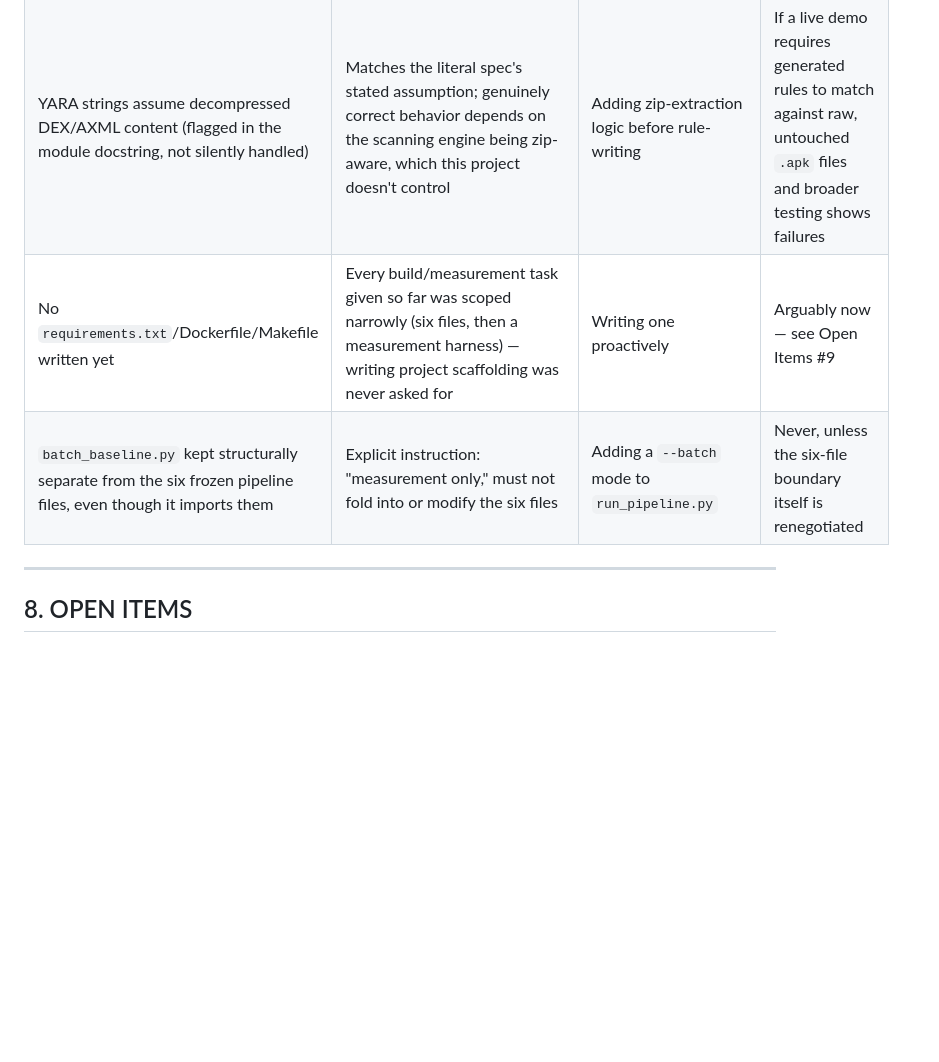
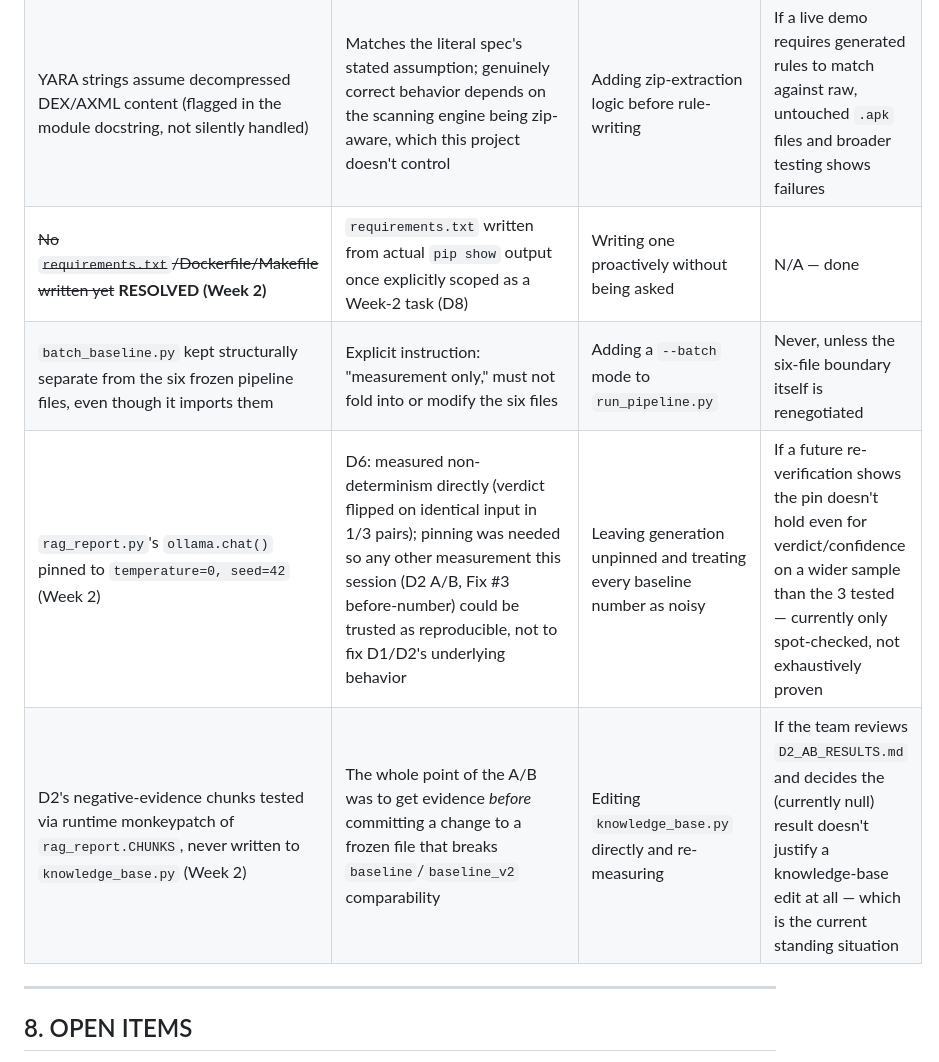
Before and after one commit to raghavpathak30/SetuGuard, a Markdown page: CONTEXT.md, the part around one of its changes. Rendered like a GitHub page; blank space fills up the shorter version.

```diff
--- a/CONTEXT.md
+++ b/CONTEXT.md
@@ -664,8 +680,10 @@ unbuilt (Open Item, Section 8).
 | `generate_yara(features, report)` instead of the literally-specified `generate_yara(features, verdict)` | YARA `meta` requires `confidence`, which only lives in the report dict, not in a bare verdict string | Passing `verdict` and `confidence` as two separate positional args | If a downstream caller needs the exact 2-arg signature for some integration reason |
 | FAISS index rebuilt in memory on every `generate_report()` call, no persistence | Corpus is only ~16 chunks — explicit instruction was "no persistence, no cache code" | Precomputing/saving an index file | If the knowledge base grows large enough that per-call embedding cost becomes a real bottleneck |
 | YARA strings assume decompressed DEX/AXML content (flagged in the module docstring, not silently handled) | Matches the literal spec's stated assumption; genuinely correct behavior depends on the scanning engine being zip-aware, which this project doesn't control | Adding zip-extraction logic before rule-writing | If a live demo requires generated rules to match against raw, untouched `.apk` files and broader testing shows failures |
-| No `requirements.txt`/Dockerfile/Makefile written yet | Every build/measurement task given so far was scoped narrowly (six files, then a measurement harness) — writing project scaffolding was never asked for | Writing one proactively | Arguably now — see Open Items #9 |
+| ~~No `requirements.txt`/Dockerfile/Makefile written yet~~ **RESOLVED (Week 2)** | `requirements.txt` written from actual `pip show` output once explicitly scoped as a Week-2 task (D8) | Writing one proactively without being asked | N/A — done |
 | `batch_baseline.py` kept structurally separate from the six frozen pipeline files, even though it imports them | Explicit instruction: "measurement only," must not fold into or modify the six files | Adding a `--batch` mode to `run_pipeline.py` | Never, unless the six-file boundary itself is renegotiated |
+| `rag_report.py`'s `ollama.chat()` pinned to `temperature=0, seed=42` (Week 2) | D6: measured non-determinism directly (verdict flipped on identical input in 1/3 pairs); pinning was needed so any other measurement this session (D2 A/B, Fix #3 before-number) could be trusted as reproducible, not to fix D1/D2's underlying behavior | Leaving generation unpinned and treating every baseline number as noisy | If a future re-verification shows the pin doesn't hold even for verdict/confidence on a wider sample than the 3 tested — currently only spot-checked, not exhaustively proven |
+| D2's negative-evidence chunks tested via runtime monkeypatch of `rag_report.CHUNKS`, never written to `knowledge_base.py` (Week 2) | The whole point of the A/B was to get evidence *before* committing a change to a frozen file that breaks `baseline`/`baseline_v2` comparability | Editing `knowledge_base.py` directly and re-measuring | If the team reviews `D2_AB_RESULTS.md` and decides the (currently null) result doesn't justify a knowledge-base edit at all — which is the current standing situation |
 
 ---
 
```
Also changed, not shown: other parts of CONTEXT.md (+29 -12 lines).
